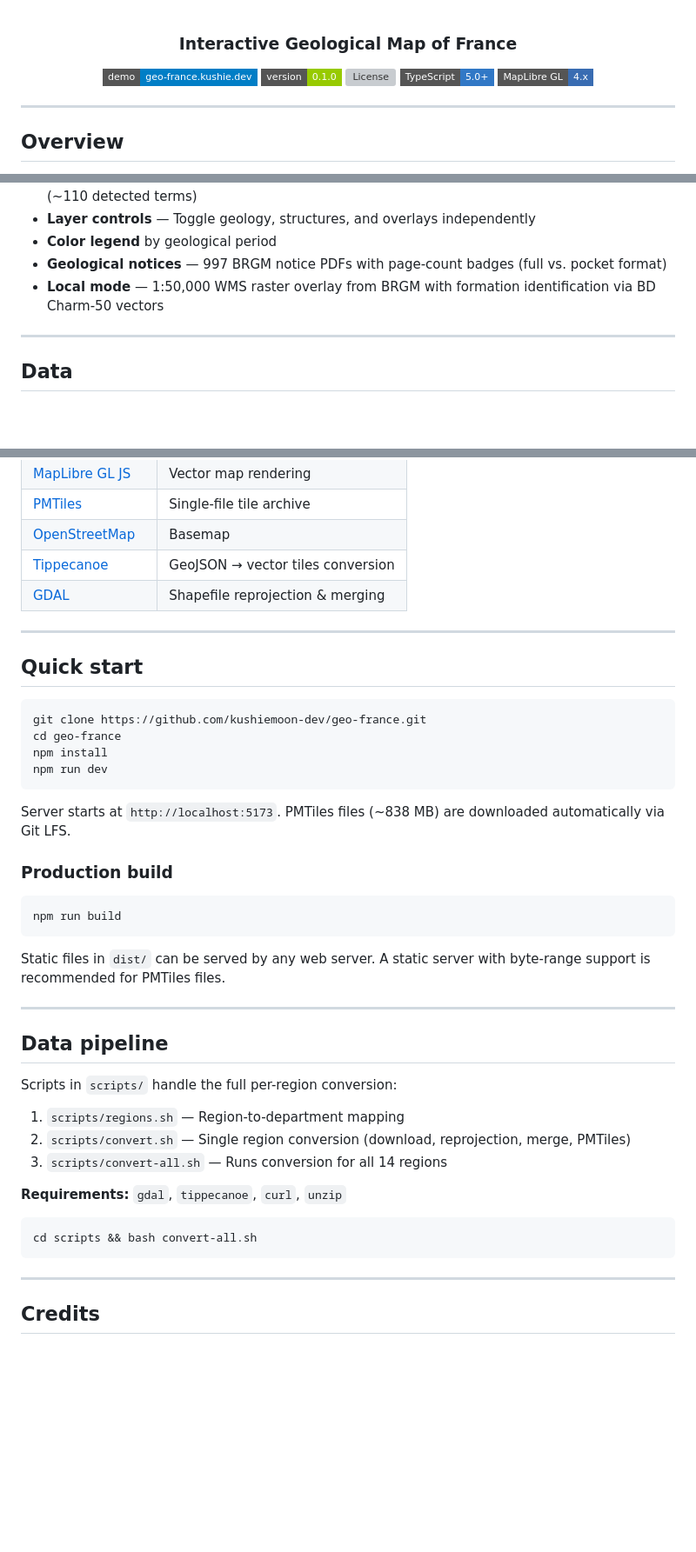
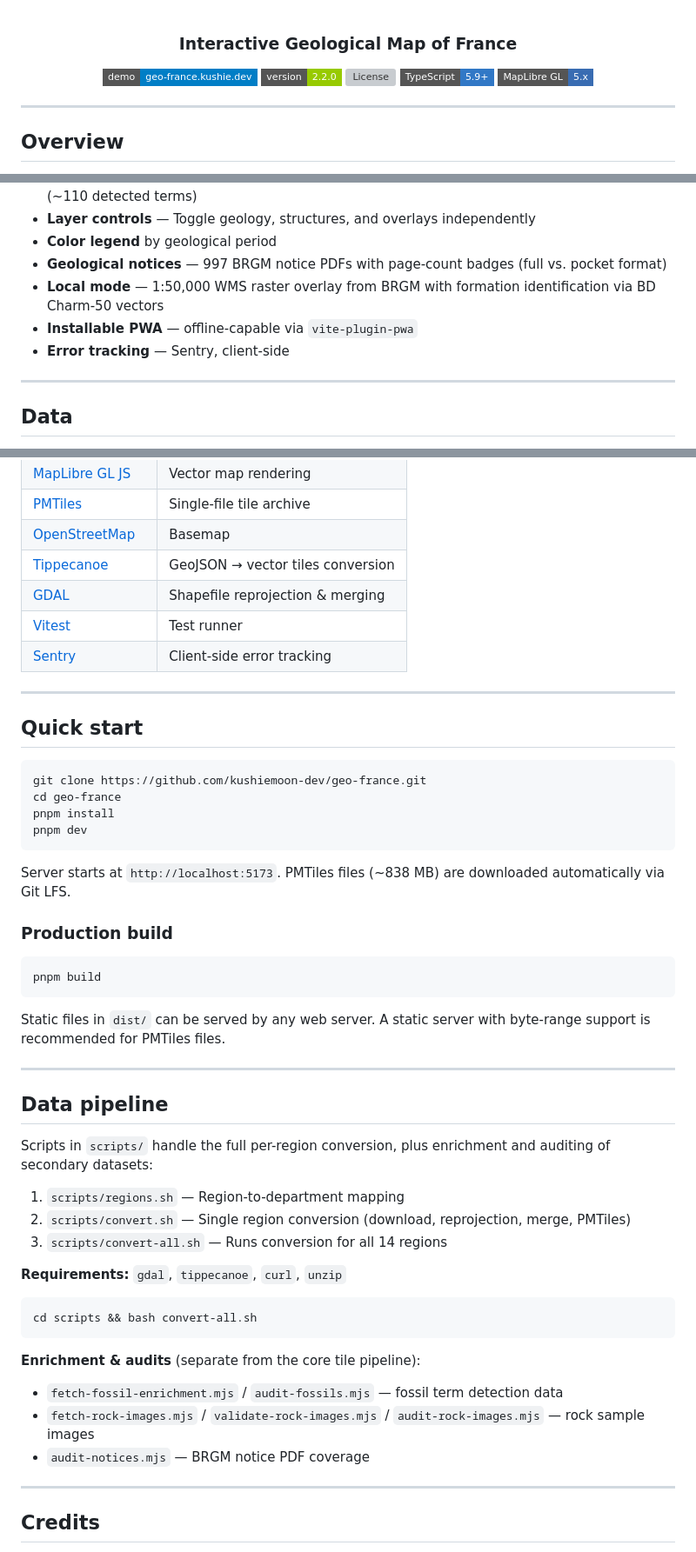
Before and after one commit to kushiemoon-dev/geo-france, a Markdown page: README.md, 3 parts joined by grey strips. Shown at 87% size. Drawn GitHub-style; badges without logos; blank space fills up the shorter version; grey boxes are pictures that could not be loaded.

Commit message:
docs: update version, dependency badges, and Quick Start commands
Bump version and MapLibre badges. Switch Quick Start to pnpm. Add
PWA, error tracking, and testing to Features and Stack. Document
data-enrichment scripts in the pipeline section.

````diff
--- a/README.md
+++ b/README.md
@@ -3,10 +3,10 @@
 ### Interactive Geological Map of France
 
 [![Live Demo](https://img.shields.io/badge/demo-geo--france.kushie.dev-blue?style=flat-square)](https://geo-france.kushie.dev)
-[![Version](https://img.shields.io/badge/version-0.1.0-green?style=flat-square)](https://github.com/kushiemoon-dev/geo-france/releases)
+[![Version](https://img.shields.io/badge/version-2.2.0-green?style=flat-square)](https://github.com/kushiemoon-dev/geo-france/releases)
 [![License](https://img.shields.io/github/license/kushiemoon-dev/geo-france?style=flat-square&color=gray)](LICENSE)
-[![TypeScript](https://img.shields.io/badge/TypeScript-5.0+-3178C6?style=flat-square&logo=typescript&logoColor=white)](https://typescriptlang.org)
-[![MapLibre](https://img.shields.io/badge/MapLibre_GL-4.x-396CB2?style=flat-square&logo=maplibre&logoColor=white)](https://maplibre.org)
+[![TypeScript](https://img.shields.io/badge/TypeScript-5.9+-3178C6?style=flat-square&logo=typescript&logoColor=white)](https://typescriptlang.org)
+[![MapLibre](https://img.shields.io/badge/MapLibre_GL-5.x-396CB2?style=flat-square&logo=maplibre&logoColor=white)](https://maplibre.org)
 
 </div>
 
@@ -28,6 +28,8 @@ Interactive geological map of metropolitan France — 14 regions, ~1 million geo
 - **Color legend** by geological period
 - **Geological notices** — 997 BRGM notice PDFs with page-count badges (full vs. pocket format)
 - **Local mode** — 1:50,000 WMS raster overlay from BRGM with formation identification via BD Charm-50 vectors
+- **Installable PWA** — offline-capable via `vite-plugin-pwa`
+- **Error tracking** — Sentry, client-side
 
 ---
 
@@ -55,6 +57,8 @@ Interactive geological map of metropolitan France — 14 regions, ~1 million geo
 | [OpenStreetMap](https://www.openstreetmap.org/) | Basemap |
 | [Tippecanoe](https://github.com/felt/tippecanoe) | GeoJSON → vector tiles conversion |
 | [GDAL](https://gdal.org/) | Shapefile reprojection & merging |
+| [Vitest](https://vitest.dev/) | Test runner |
+| [Sentry](https://sentry.io/) | Client-side error tracking |
 
 ---
 
@@ -63,8 +67,8 @@ Interactive geological map of metropolitan France — 14 regions, ~1 million geo
 ```bash
 git clone https://github.com/kushiemoon-dev/geo-france.git
 cd geo-france
-npm install
-npm run dev
+pnpm install
+pnpm dev
 ```
 
 Server starts at `http://localhost:5173`. PMTiles files (~838 MB) are downloaded automatically via Git LFS.
@@ -72,7 +76,7 @@ Server starts at `http://localhost:5173`. PMTiles files (~838 MB) are downloaded
 ### Production build
 
 ```bash
-npm run build
+pnpm build
 ```
 
 Static files in `dist/` can be served by any web server. A static server with byte-range support is recommended for PMTiles files.
@@ -81,7 +85,7 @@ Static files in `dist/` can be served by any web server. A static server with by
 
 ## Data pipeline
 
-Scripts in `scripts/` handle the full per-region conversion:
+Scripts in `scripts/` handle the full per-region conversion, plus enrichment and auditing of secondary datasets:
 
 1. `scripts/regions.sh` — Region-to-department mapping
 2. `scripts/convert.sh` — Single region conversion (download, reprojection, merge, PMTiles)
@@ -92,6 +96,12 @@ Scripts in `scripts/` handle the full per-region conversion:
 ```bash
 cd scripts && bash convert-all.sh
 ```
+
+**Enrichment & audits** (separate from the core tile pipeline):
+
+- `fetch-fossil-enrichment.mjs` / `audit-fossils.mjs` — fossil term detection data
+- `fetch-rock-images.mjs` / `validate-rock-images.mjs` / `audit-rock-images.mjs` — rock sample images
+- `audit-notices.mjs` — BRGM notice PDF coverage
 
 ---
 
````
